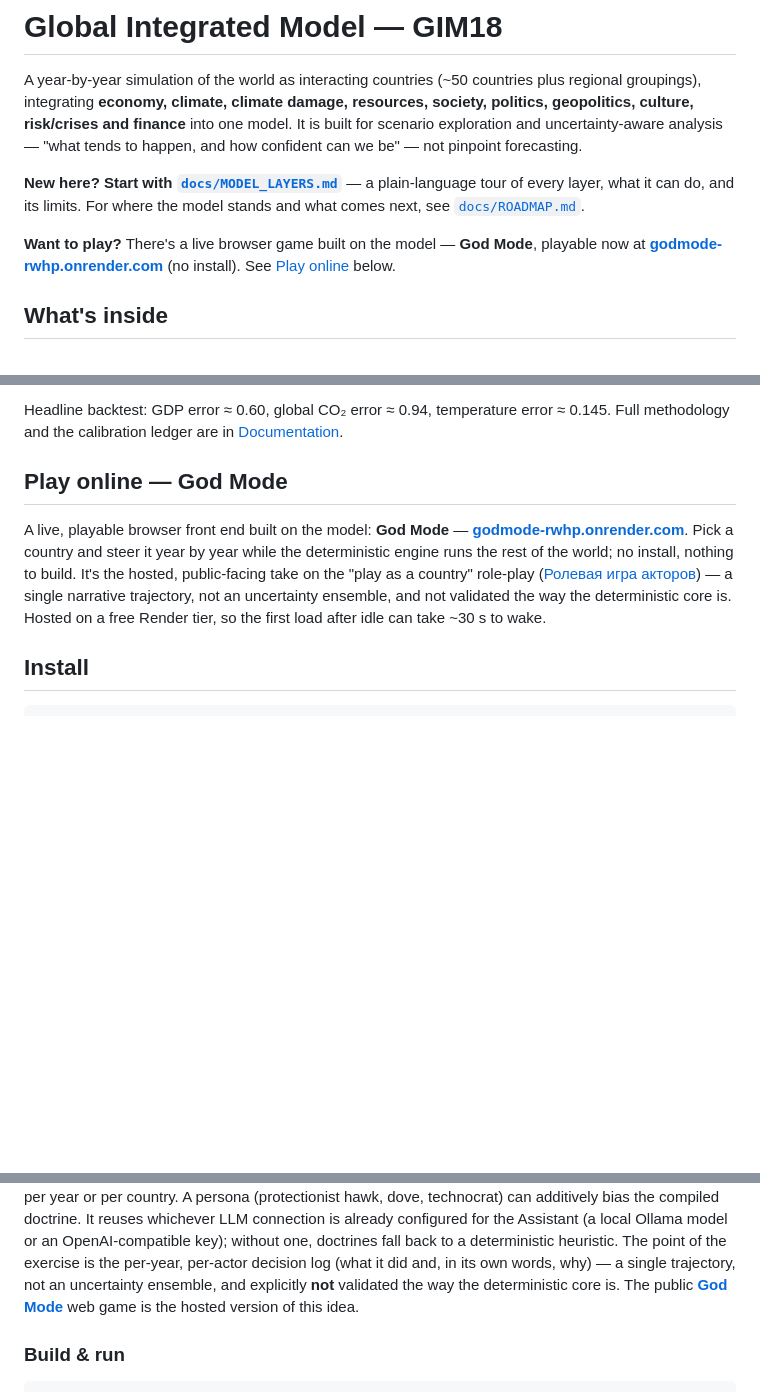
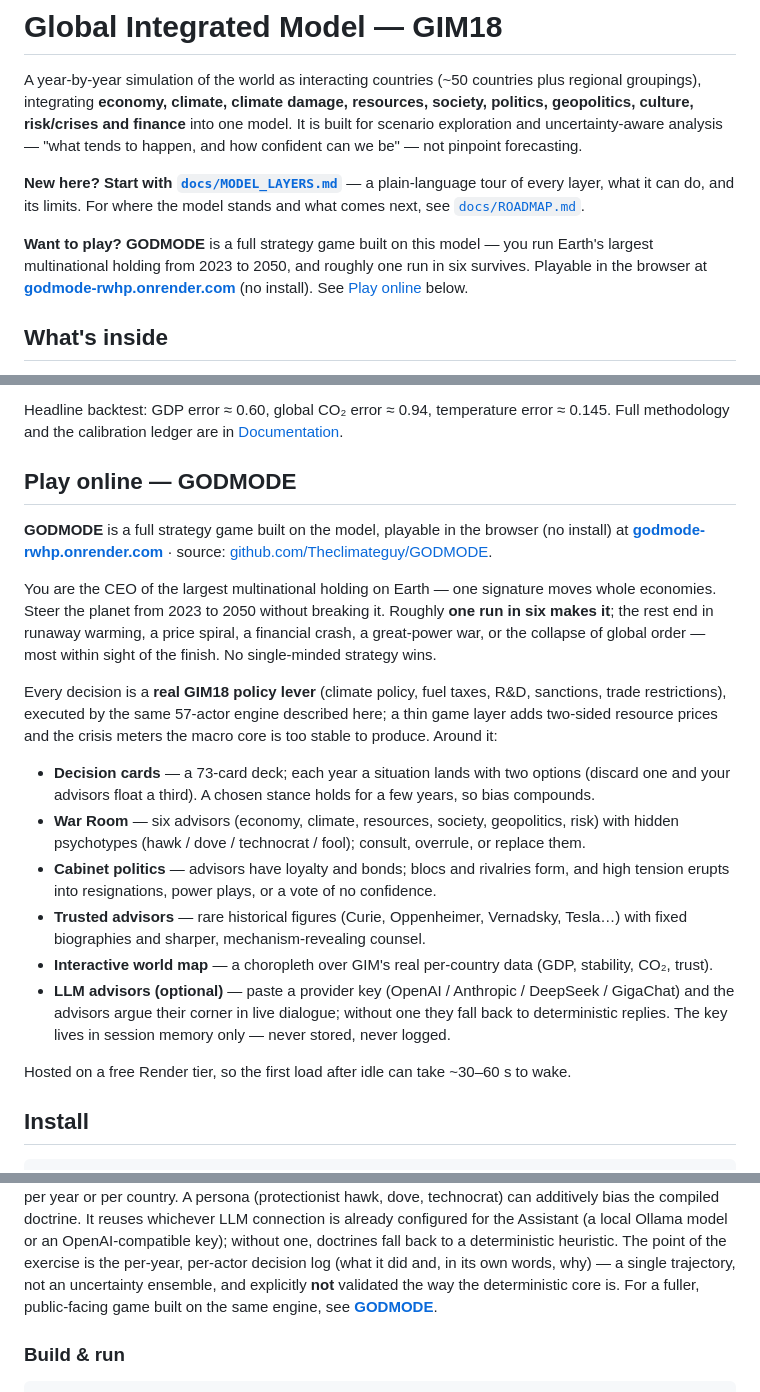
Before and after one commit to Theclimateguy/GIM, a Markdown page: README.md, 3 parts joined by grey strips. GitHub-like rendering; blank space fills up the shorter version.

Commit message:
docs: update README game section for production GODMODE
The play-online game is now GODMODE, a full production strategy game
(CEO of Earth's largest holding, ~1-in-6 survival, 73-card decks, War
Room advisors, cabinet politics, historical advisors, world map, optional
LLM advisors) — not the earlier "pick a country" role-play sketch.

Rewrite the callout, the Play online section, and the role-play tie-line
to match, and link the GODMODE source repo.

Co-Authored-By: Claude Opus 4.8 <noreply@anthropic.com>

```diff
--- a/README.md
+++ b/README.md
@@ -10,9 +10,10 @@ not pinpoint forecasting.
 every layer, what it can do, and its limits. For where the model stands and what comes next, see
 [`docs/ROADMAP.md`](docs/ROADMAP.md).
 
-**Want to play?** There's a live browser game built on the model — **God Mode**, playable now at
-**[godmode-rwhp.onrender.com](https://godmode-rwhp.onrender.com/)** (no install). See
-[Play online](#play-online--god-mode) below.
+**Want to play?** **GODMODE** is a full strategy game built on this model — you run Earth's largest
+multinational holding from 2023 to 2050, and roughly one run in six survives. Playable in the browser
+at **[godmode-rwhp.onrender.com](https://godmode-rwhp.onrender.com/)** (no install). See
+[Play online](#play-online--godmode) below.
 
 ## What's inside
 
@@ -40,15 +41,36 @@ Carbon Project to within ~1%.
 Headline backtest: GDP error ≈ 0.60, global CO₂ error ≈ 0.94, temperature error ≈ 0.145. Full
 methodology and the calibration ledger are in [Documentation](#documentation).
 
-## Play online — God Mode
+## Play online — GODMODE
 
-A live, playable browser front end built on the model: **God Mode** —
-**[godmode-rwhp.onrender.com](https://godmode-rwhp.onrender.com/)**. Pick a country and steer it
-year by year while the deterministic engine runs the rest of the world; no install, nothing to build.
-It's the hosted, public-facing take on the "play as a country" role-play
-([Ролевая игра акторов](#native-app--gim2-gim2)) — a single narrative trajectory, not an uncertainty
-ensemble, and not validated the way the deterministic core is. Hosted on a free Render tier, so the
-first load after idle can take ~30 s to wake.
+**GODMODE** is a full strategy game built on the model, playable in the browser (no install) at
+**[godmode-rwhp.onrender.com](https://godmode-rwhp.onrender.com/)** · source:
+[github.com/Theclimateguy/GODMODE](https://github.com/Theclimateguy/GODMODE).
+
+You are the CEO of the largest multinational holding on Earth — one signature moves whole economies.
+Steer the planet from 2023 to 2050 without breaking it. Roughly **one run in six makes it**; the rest
+end in runaway warming, a price spiral, a financial crash, a great-power war, or the collapse of global
+order — most within sight of the finish. No single-minded strategy wins.
+
+Every decision is a **real GIM18 policy lever** (climate policy, fuel taxes, R&D, sanctions, trade
+restrictions), executed by the same 57-actor engine described here; a thin game layer adds two-sided
+resource prices and the crisis meters the macro core is too stable to produce. Around it:
+
+- **Decision cards** — a 73-card deck; each year a situation lands with two options (discard one and
+  your advisors float a third). A chosen stance holds for a few years, so bias compounds.
+- **War Room** — six advisors (economy, climate, resources, society, geopolitics, risk) with hidden
+  psychotypes (hawk / dove / technocrat / fool); consult, overrule, or replace them.
+- **Cabinet politics** — advisors have loyalty and bonds; blocs and rivalries form, and high tension
+  erupts into resignations, power plays, or a vote of no confidence.
+- **Trusted advisors** — rare historical figures (Curie, Oppenheimer, Vernadsky, Tesla…) with fixed
+  biographies and sharper, mechanism-revealing counsel.
+- **Interactive world map** — a choropleth over GIM's real per-country data (GDP, stability, CO₂,
+  trust).
+- **LLM advisors (optional)** — paste a provider key (OpenAI / Anthropic / DeepSeek / GigaChat) and the
+  advisors argue their corner in live dialogue; without one they fall back to deterministic replies. The
+  key lives in session memory only — never stored, never logged.
+
+Hosted on a free Render tier, so the first load after idle can take ~30–60 s to wake.
 
 ## Install
 
@@ -123,8 +145,8 @@ compiled doctrine. It reuses whichever LLM connection is already configured for
 Ollama model or an OpenAI-compatible key); without one, doctrines fall back to a deterministic
 heuristic. The point of the exercise is the per-year, per-actor decision log (what it did and, in its
 own words, why) — a single trajectory, not an uncertainty ensemble, and explicitly **not** validated the
-way the deterministic core is. The public **[God Mode](#play-online--god-mode)** web game is the hosted
-version of this idea.
+way the deterministic core is. For a fuller, public-facing game built on the same engine, see
+**[GODMODE](#play-online--godmode)**.
 
 ### Build & run
 
```
